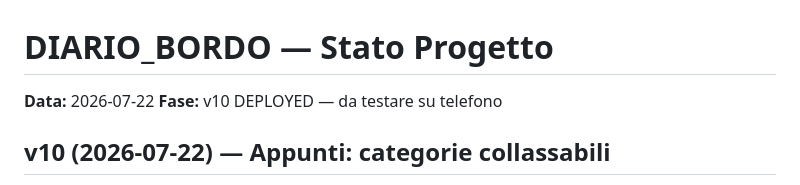
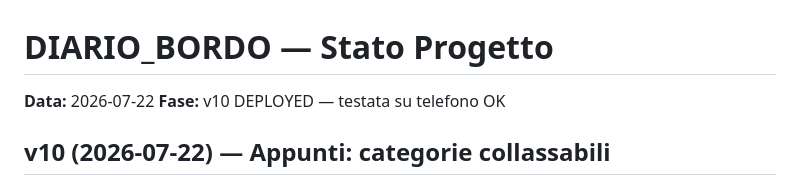
Before and after one commit to persiano8787/diario-di-bordo, a Markdown page: docs/stato_progetto.md, the part around the change. Rendered like a GitHub page.

Commit message:
docs: v10 testata su telefono OK
Co-Authored-By: Claude Opus 4.8 <noreply@anthropic.com>

```diff
--- a/docs/stato_progetto.md
+++ b/docs/stato_progetto.md
@@ -1,7 +1,7 @@
 # DIARIO_BORDO — Stato Progetto
 
 **Data:** 2026-07-22
-**Fase:** v10 DEPLOYED — da testare su telefono
+**Fase:** v10 DEPLOYED — testata su telefono OK
 
 ## v10 (2026-07-22) — Appunti: categorie collassabili
 - Header categoria tappabile: freccia `▾/▸` che ruota + nome + conteggio note a destra (visibile anche da chiusa).
```
